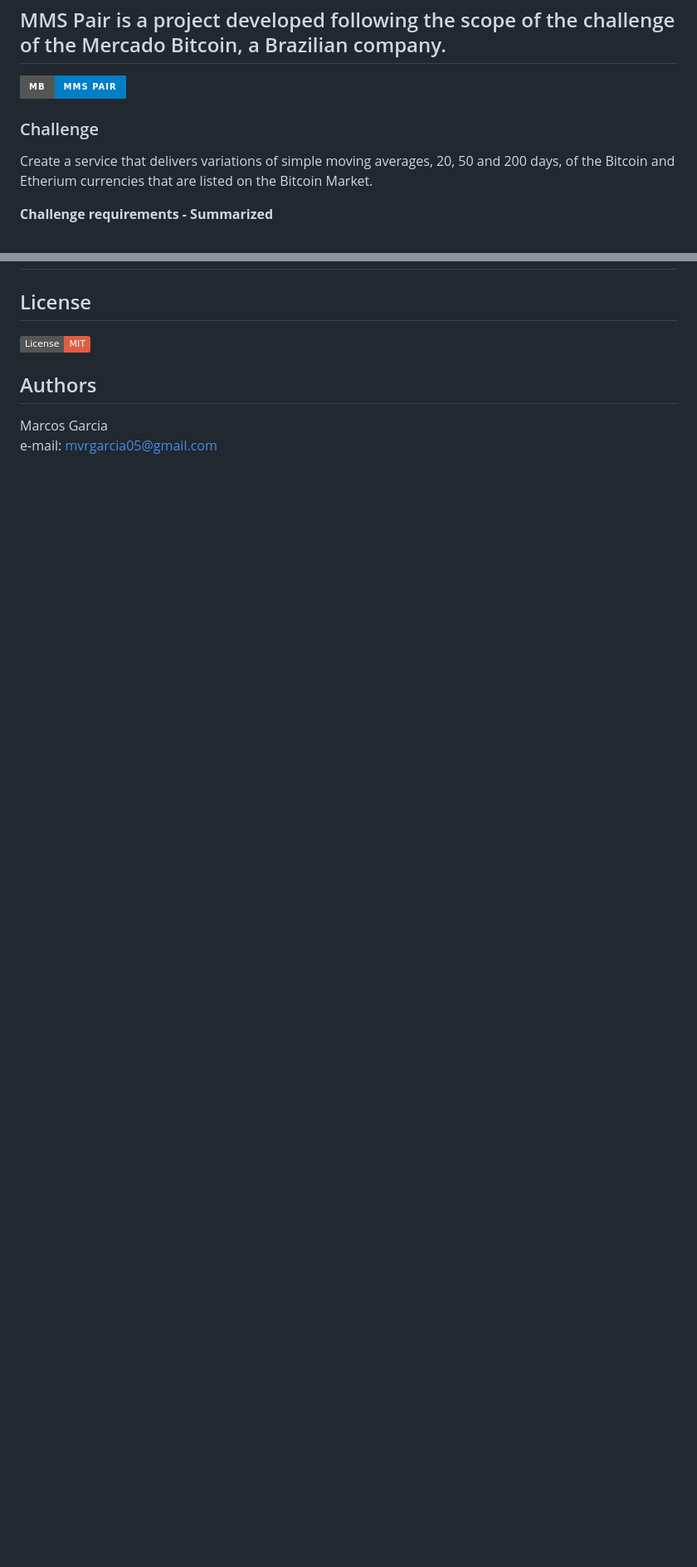
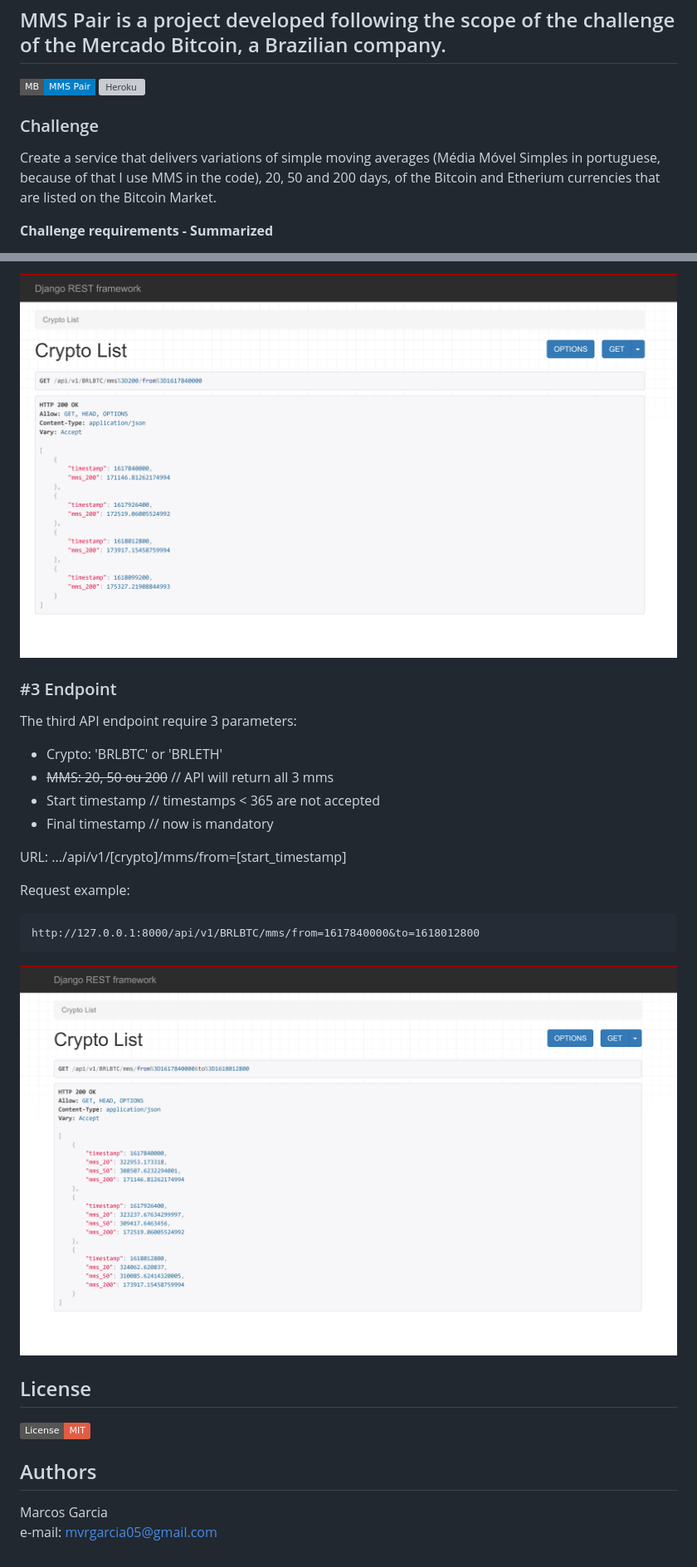
Before and after one commit to mvr-garcia/mb_challenge, a Markdown page: README.md, 2 parts joined by grey strips. Shown: that part at 83% size. Rendered like a GitHub page; pictures changed too: screenshots/2.png (added), screenshots/3.png (added); badges without logos; blank space fills up the shorter version; grey boxes are pictures that could not be loaded.

Commit message:
README.md concluded

````diff
--- a/README.md
+++ b/README.md
@@ -4,11 +4,11 @@ MMS Pair - MB Challenge
 MMS Pair is a project developed following the scope of the challenge of the Mercado Bitcoin, a Brazilian company.
 ------
 
-![Badge](https://img.shields.io/badge/MB-MMS%20Pair-blue?style=for-the-badge&logo=appveyor)
-
+![Badge](https://img.shields.io/badge/MB-MMS%20Pair-blue?style=flat-square&logo=appveyor)
+![Heroku](http://heroku-badge.herokuapp.com/?app=angularjs-crypto&style=flat)
 
 ### Challenge
-Create a service that delivers variations of simple moving averages, 20, 50 and 200 days, of the Bitcoin and Etherium currencies that are listed on the Bitcoin Market.
+Create a service that delivers variations of simple moving averages (Média Móvel Simples in portuguese, because of that I use MMS in the code), 20, 50 and 200 days, of the Bitcoin and Etherium currencies that are listed on the Bitcoin Market.
 
 **Challenge requirements - Summarized**
 
@@ -83,3 +119,20 @@ The project is live on Heroku, to visit click on [here](https://daily-learn.hero
+![](screenshots/2.png)
+
+### #3 Endpoint
+The third API endpoint require 3 parameters:
+
+* Crypto: 'BRLBTC' or 'BRLETH'
+* ~~MMS: 20, 50 ou 200~~ // API will return all 3 mms
+* Start timestamp // timestamps < 365 are not accepted
+* Final timestamp // now is mandatory
+
+URL: .../api/v1/[crypto]/mms/from=[start_timestamp]
+
+Request example:
+```
+http://127.0.0.1:8000/api/v1/BRLBTC/mms/from=1617840000&to=1618012800
+```
+![](screenshots/3.png)
 
 ## License
 
````
Also changed, not shown: other parts of README.md (+39 -3 lines), screenshots/1.png (added), 3 other files.
